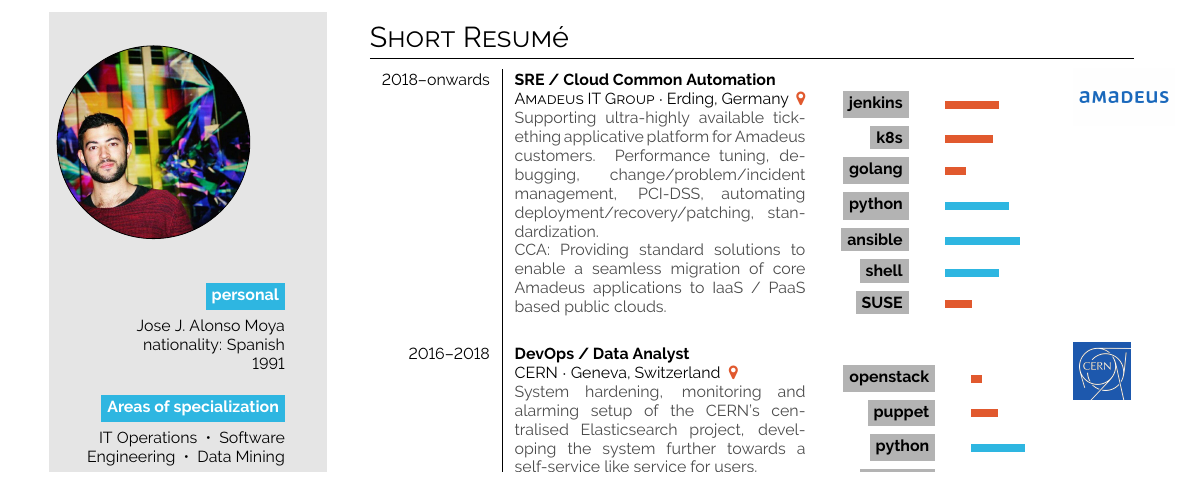
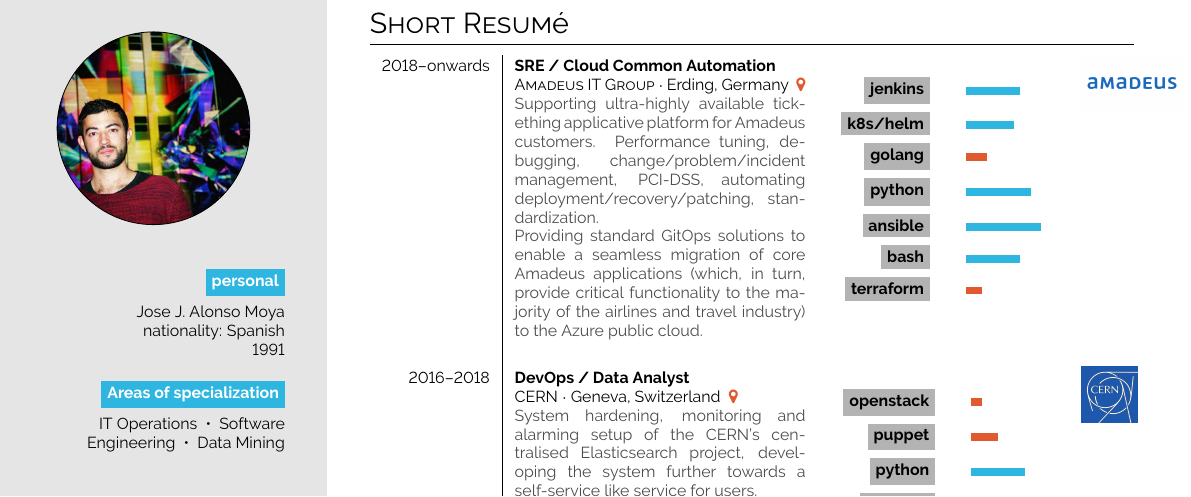
Before and after one commit to alonsomoya/cv, a LaTeX document (main.tex): part of the page before the commit and part of page 1 of 2 after it, cut so that both start at the same text. Compiled offline with pdfLaTeX.

Commit message:
July 2022

```diff
--- a/main.tex
+++ b/main.tex
@@ -115,18 +115,18 @@ IT Operations ~•~ Software Engineering ~•~ Data Mining
 \begin{tabular}{r| p{0.27\textwidth} l l}
   \cvevent{2018--onwards}{SRE / Cloud Common Automation}{Amadeus IT Group}{Erding, Germany \color{cvred}}{Supporting ultra-highly available tickething applicative platform for Amadeus customers. Performance tuning, debugging, change/problem/incident management, PCI-DSS, automating deployment/recovery/patching, standardization.
 
-    CCA: Providing standard solutions to enable a seamless migration of core Amadeus applications to IaaS / PaaS based public clouds.}{images/Amadeus-IT_Logo.png}
+Providing standard GitOps solutions to enable a seamless migration of core Amadeus applications (which, in turn, provide critical functionality to the majority of the airlines and travel industry) to the Azure public cloud.}{images/Amadeus-IT_Logo.png}
 {\begin{tabular}[t]{r l} %@{\hspace{0.05em}}
 \\
 %%     \bg{skilllabelcolour}{iconcolour}{azure} &  \barrule{0.025}{0.5em}{cvpurple}\\
-     \bg{skilllabelcolour}{iconcolour}{jenkins} &  \barrule{0.05}{0.5em}{cvpurple}\\
-     \bg{skilllabelcolour}{iconcolour}{k8s} &  \barrule{0.045}{0.5em}{cvpurple}\\
+     \bg{skilllabelcolour}{iconcolour}{jenkins} &  \barrule{0.05}{0.5em}{cvgreen}\\
+     \bg{skilllabelcolour}{iconcolour}{k8s/helm} &  \barrule{0.045}{0.5em}{cvgreen}\\
      \bg{skilllabelcolour}{iconcolour}{golang} &  \barrule{0.02}{0.5em}{cvpurple}\\
 %%     \bg{skilllabelcolour}{iconcolour}{SpringBoot} &  \barrule{0.01}{0.5em}{cvpurple}\\
      \bg{skilllabelcolour}{iconcolour}{python} & \barrule{0.06}{0.5em}{cvgreen} \\
      \bg{skilllabelcolour}{iconcolour}{ansible} & \barrule{0.07}{0.5em}{cvgreen} \\
-     \bg{skilllabelcolour}{iconcolour}{shell} & \barrule{0.05}{0.5em}{cvgreen} \\
-     \bg{skilllabelcolour}{iconcolour}{SUSE} & \barrule{0.025}{0.5em}{cvpurple} \\
+     \bg{skilllabelcolour}{iconcolour}{bash} & \barrule{0.05}{0.5em}{cvgreen} \\
+     \bg{skilllabelcolour}{iconcolour}{terraform} & \barrule{0.015}{0.5em}{cvpurple} \\
 \end{tabular}} \\
     \cvevent{2016--2018}{DevOps / Data Analyst}{CERN}{Geneva, Switzerland \color{cvred}}{System hardening, monitoring and alarming setup of the CERN's centralised Elasticsearch project, developing the system
 further towards a self-service like service for users.
```
Also changed, not shown: CV_JoseAlonso.pdf, CV_JoseAlonso.png, main.tex (2 more changed lines).
